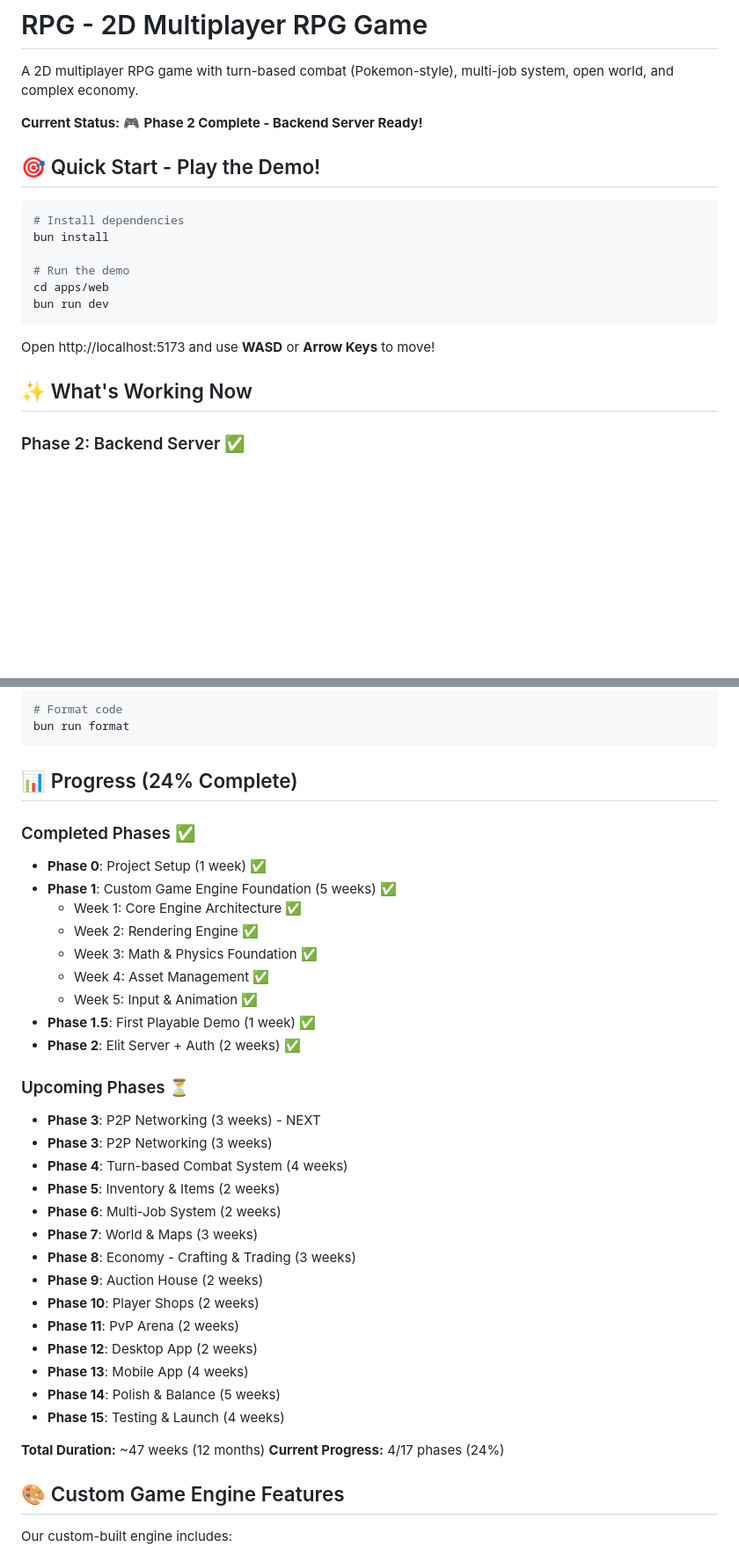
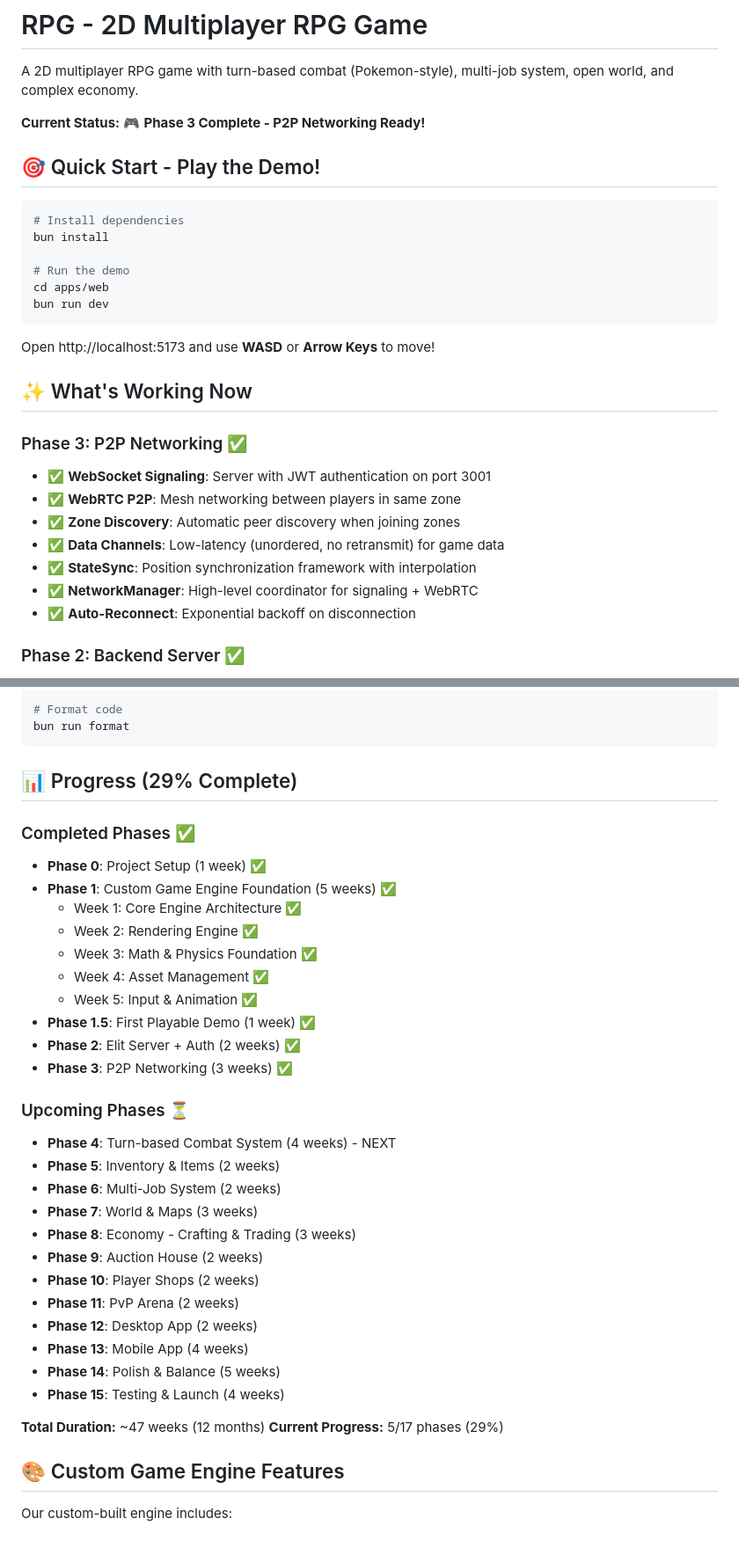
Before and after one commit to d-osc/game-rpg-world, a Markdown page: README.md, 2 parts joined by grey strips. Shown at 88% size. GitHub-like rendering; blank space fills up the shorter version.

````diff
--- a/README.md
+++ b/README.md
@@ -2,7 +2,7 @@
 
 A 2D multiplayer RPG game with turn-based combat (Pokemon-style), multi-job system, open world, and complex economy.
 
-**Current Status:** 🎮 **Phase 2 Complete - Backend Server Ready!**
+**Current Status:** 🎮 **Phase 3 Complete - P2P Networking Ready!**
 
 ## 🎯 Quick Start - Play the Demo!
 
@@ -18,6 +18,15 @@ bun run dev
 Open http://localhost:5173 and use **WASD** or **Arrow Keys** to move!
 
 ## ✨ What's Working Now
+
+### Phase 3: P2P Networking ✅
+- ✅ **WebSocket Signaling**: Server with JWT authentication on port 3001
+- ✅ **WebRTC P2P**: Mesh networking between players in same zone
+- ✅ **Zone Discovery**: Automatic peer discovery when joining zones
+- ✅ **Data Channels**: Low-latency (unordered, no retransmit) for game data
+- ✅ **StateSync**: Position synchronization framework with interpolation
+- ✅ **NetworkManager**: High-level coordinator for signaling + WebRTC
+- ✅ **Auto-Reconnect**: Exponential backoff on disconnection
 
 ### Phase 2: Backend Server ✅
 - ✅ **Elit Server**: Full HTTP server with routing and error handling
@@ -125,7 +138,7 @@ bun run lint
 bun run format
 ```
 
-## 📊 Progress (24% Complete)
+## 📊 Progress (29% Complete)
 
 ### Completed Phases ✅
 
@@ -138,12 +151,11 @@ bun run format
   - Week 5: Input & Animation ✅
 - **Phase 1.5**: First Playable Demo (1 week) ✅
 - **Phase 2**: Elit Server + Auth (2 weeks) ✅
+- **Phase 3**: P2P Networking (3 weeks) ✅
 
 ### Upcoming Phases ⏳
 
-- **Phase 3**: P2P Networking (3 weeks) - NEXT
-- **Phase 3**: P2P Networking (3 weeks)
-- **Phase 4**: Turn-based Combat System (4 weeks)
+- **Phase 4**: Turn-based Combat System (4 weeks) - NEXT
 - **Phase 5**: Inventory & Items (2 weeks)
 - **Phase 6**: Multi-Job System (2 weeks)
 - **Phase 7**: World & Maps (3 weeks)
@@ -157,7 +169,7 @@ bun run format
 - **Phase 15**: Testing & Launch (4 weeks)
 
 **Total Duration:** ~47 weeks (12 months)
-**Current Progress:** 4/17 phases (24%)
+**Current Progress:** 5/17 phases (29%)
 
 ## 🎨 Custom Game Engine Features
 
````
Also changed, not shown: other parts of README.md (+17 -3 lines), PROJECT_STATUS.md (+123 -51 lines).
